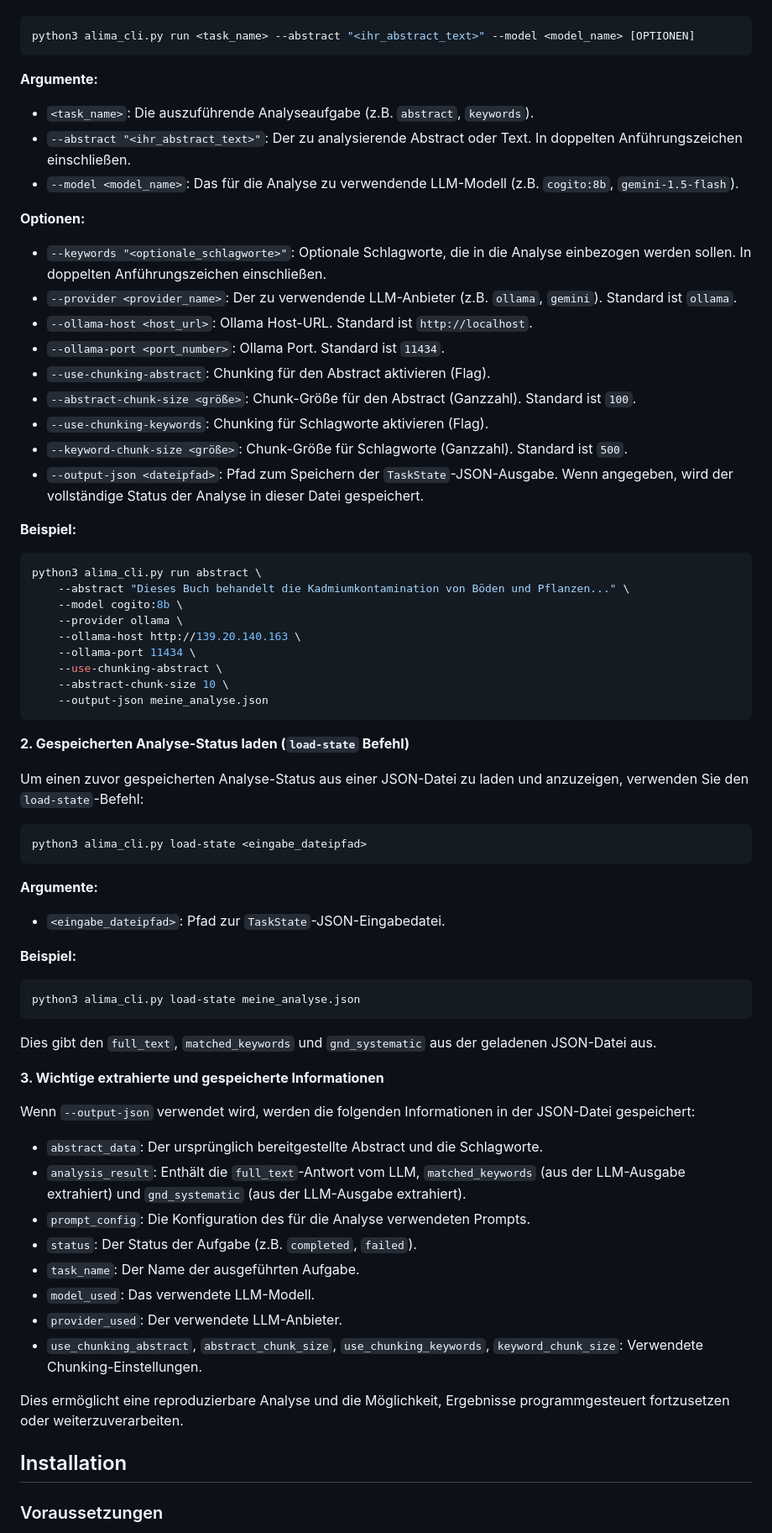
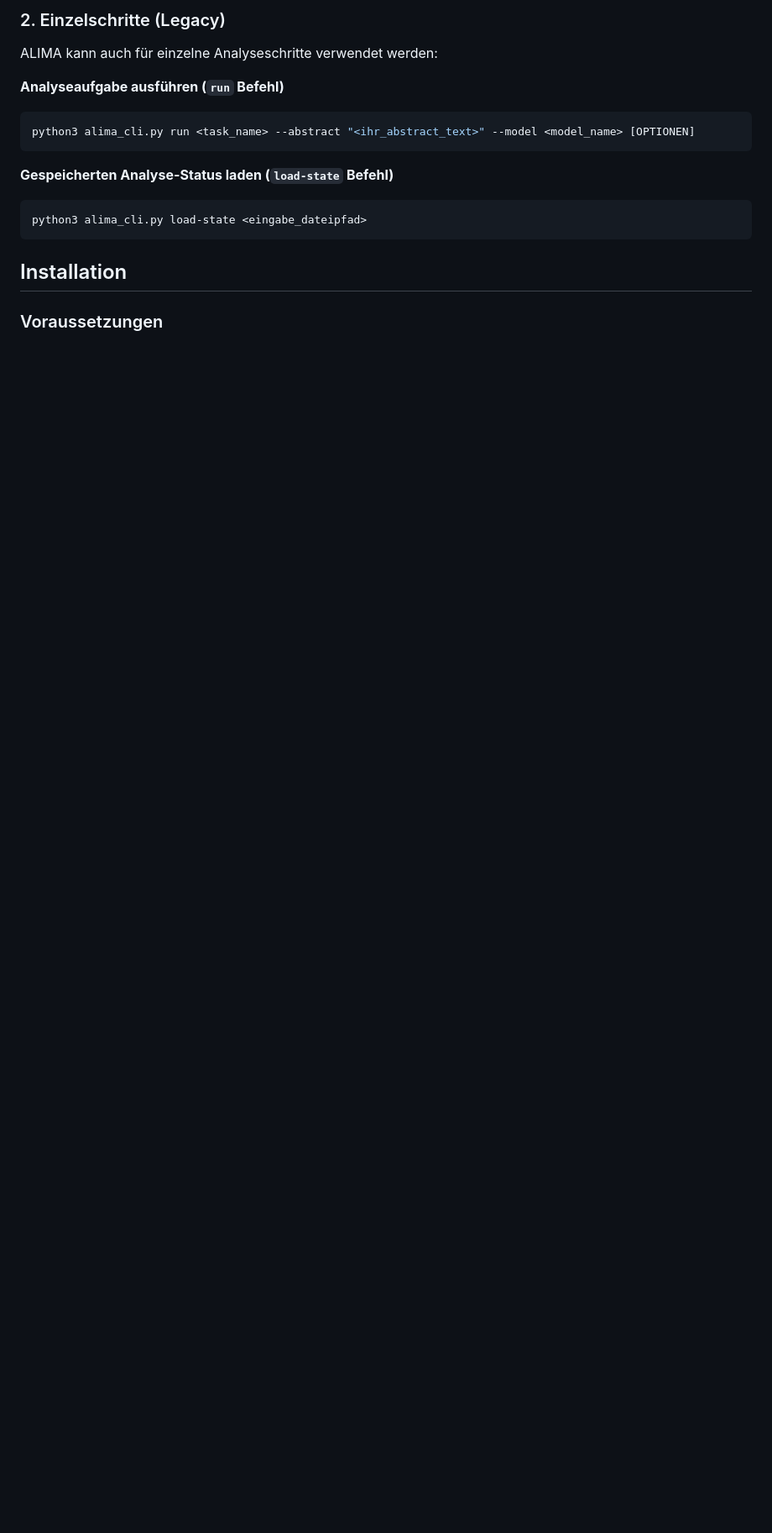
Before and after one commit to conradhuebler/ALIMA, a Markdown page: README.md, the part around the change printed below. Shown: that part at 84% size. Rendered like a GitHub page; blank space fills up the shorter version.

````diff
--- a/README.md
+++ b/README.md
@@ -19,85 +80,20 @@ Um eine Analyseaufgabe auszuführen und optional den Status in einer JSON-Datei
+### 2. Einzelschritte (Legacy)
+
+ALIMA kann auch für einzelne Analyseschritte verwendet werden:
+
+**Analyseaufgabe ausführen (`run` Befehl)**
 
 ```bash
 python3 alima_cli.py run <task_name> --abstract "<ihr_abstract_text>" --model <model_name> [OPTIONEN]
 ```
 
-**Argumente:**
-
-*   `<task_name>`: Die auszuführende Analyseaufgabe (z.B. `abstract`, `keywords`).
-*   `--abstract "<ihr_abstract_text>"`: Der zu analysierende Abstract oder Text. In doppelten Anführungszeichen einschließen.
-*   `--model <model_name>`: Das für die Analyse zu verwendende LLM-Modell (z.B. `cogito:8b`, `gemini-1.5-flash`).
-
-**Optionen:**
-
-*   `--keywords "<optionale_schlagworte>"`: Optionale Schlagworte, die in die Analyse einbezogen werden sollen. In doppelten Anführungszeichen einschließen.
-*   `--provider <provider_name>`: Der zu verwendende LLM-Anbieter (z.B. `ollama`, `gemini`). Standard ist `ollama`.
-*   `--ollama-host <host_url>`: Ollama Host-URL. Standard ist `http://localhost`.
-*   `--ollama-port <port_number>`: Ollama Port. Standard ist `11434`.
-*   `--use-chunking-abstract`: Chunking für den Abstract aktivieren (Flag).
-*   `--abstract-chunk-size <größe>`: Chunk-Größe für den Abstract (Ganzzahl). Standard ist `100`.
-*   `--use-chunking-keywords`: Chunking für Schlagworte aktivieren (Flag).
-*   `--keyword-chunk-size <größe>`: Chunk-Größe für Schlagworte (Ganzzahl). Standard ist `500`.
-*   `--output-json <dateipfad>`: Pfad zum Speichern der `TaskState`-JSON-Ausgabe. Wenn angegeben, wird der vollständige Status der Analyse in dieser Datei gespeichert.
-
-**Beispiel:**
-
-```bash
-python3 alima_cli.py run abstract \
-    --abstract "Dieses Buch behandelt die Kadmiumkontamination von Böden und Pflanzen..." \
-    --model cogito:8b \
-    --provider ollama \
-    --ollama-host http://139.20.140.163 \
-    --ollama-port 11434 \
-    --use-chunking-abstract \
-    --abstract-chunk-size 10 \
-    --output-json meine_analyse.json
-```
-
-**2. Gespeicherten Analyse-Status laden (`load-state` Befehl)**
-
-Um einen zuvor gespeicherten Analyse-Status aus einer JSON-Datei zu laden und anzuzeigen, verwenden Sie den `load-state`-Befehl:
+**Gespeicherten Analyse-Status laden (`load-state` Befehl)**
 
 ```bash
 python3 alima_cli.py load-state <eingabe_dateipfad>
 ```
 
-**Argumente:**
+## Installation
 
-*   `<eingabe_dateipfad>`: Pfad zur `TaskState`-JSON-Eingabedatei.
-
-**Beispiel:**
-
-```bash
-python3 alima_cli.py load-state meine_analyse.json
-```
-
-Dies gibt den `full_text`, `matched_keywords` und `gnd_systematic` aus der geladenen JSON-Datei aus.
-
-**3. Wichtige extrahierte und gespeicherte Informationen**
-
-Wenn `--output-json` verwendet wird, werden die folgenden Informationen in der JSON-Datei gespeichert:
-
-*   `abstract_data`: Der ursprünglich bereitgestellte Abstract und die Schlagworte.
-*   `analysis_result`: Enthält die `full_text`-Antwort vom LLM, `matched_keywords` (aus der LLM-Ausgabe extrahiert) und `gnd_systematic` (aus der LLM-Ausgabe extrahiert).
-*   `prompt_config`: Die Konfiguration des für die Analyse verwendeten Prompts.
-*   `status`: Der Status der Aufgabe (z.B. `completed`, `failed`).
-*   `task_name`: Der Name der ausgeführten Aufgabe.
-*   `model_used`: Das verwendete LLM-Modell.
-*   `provider_used`: Der verwendete LLM-Anbieter.
-*   `use_chunking_abstract`, `abstract_chunk_size`, `use_chunking_keywords`, `keyword_chunk_size`: Verwendete Chunking-Einstellungen.
-
-Dies ermöglicht eine reproduzierbare Analyse und die Möglichkeit, Ergebnisse programmgesteuert fortzusetzen oder weiterzuverarbeiten.
-
-
-
-
-
-
-
-
-
-
-
-## Installation
 ### Voraussetzungen
 
````
Also changed, not shown: other parts of README.md (+191 -21 lines).
